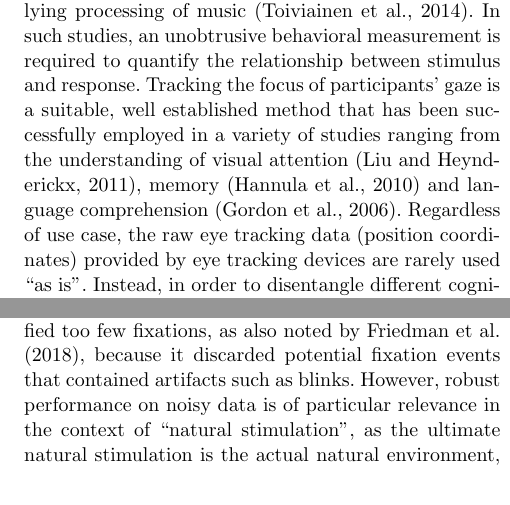
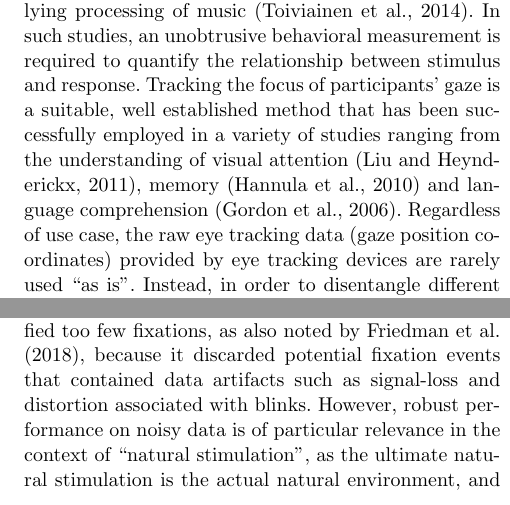
Before and after one commit to psychoinformatics-de/paper-remodnav, a LaTeX paper (main.tex): two parts of the columns of page 2 of 15, joined at a grey line, cut so that both start at the same text. Compiled offline with pdfLaTeX.

Commit message:
More tweaks

```diff
--- a/main.tex
+++ b/main.tex
@@ -213,7 +213,7 @@ method that has been successfully employed in a variety of studies ranging
 from the understanding of visual attention \citep{HantaoLiu2011}, memory
 \citep{Hannula2010} and language comprehension \citep{Gordon2006}.
 %
-Regardless of use case, the raw eye tracking data (position coordinates)
+Regardless of use case, the raw eye tracking data (gaze position coordinates)
 provided by eye tracking devices are rarely used ``as is". Instead, in order
 to disentangle different cognitive, occulomotor, or perceptive states
 associated with different types of eye movements, most research relies on the
@@ -236,7 +236,8 @@ reports \citep[\eg][]{holmqvist2011eye,dorr2010variability} by up to a factor
 of two.  Additionally, and in particular for increasing levels of noise in the
 data, the algorithm classified too few fixations, as also noted by
 \citet{Friedman2018}, because it discarded potential fixation events that
-contained artifacts such as blinks.
+contained data artifacts such as signal-loss and distortion associated with
+blinks.
 %
 However, robust performance on noisy data is of particular relevance in the
 context of ``natural stimulation'', as the ultimate natural stimulation is the
```
